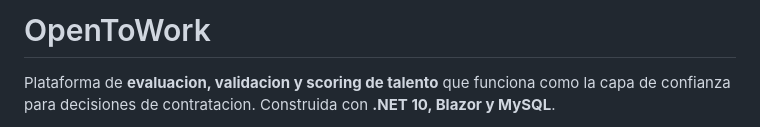
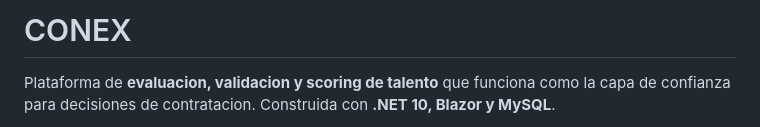
Before and after one commit to lunagonzalezivan85/Conex, a Markdown page: README.md, the part around the change. GitHub-like rendering.

Commit message:
docs: Cambiar titulo del proyecto a CONEX

```diff
--- a/README.md
+++ b/README.md
@@ -1,4 +1,4 @@
-# OpenToWork
+# CONEX
 
 Plataforma de **evaluacion, validacion y scoring de talento** que funciona como la capa de confianza para decisiones de contratacion. Construida con **.NET 10, Blazor y MySQL**.
 
```
